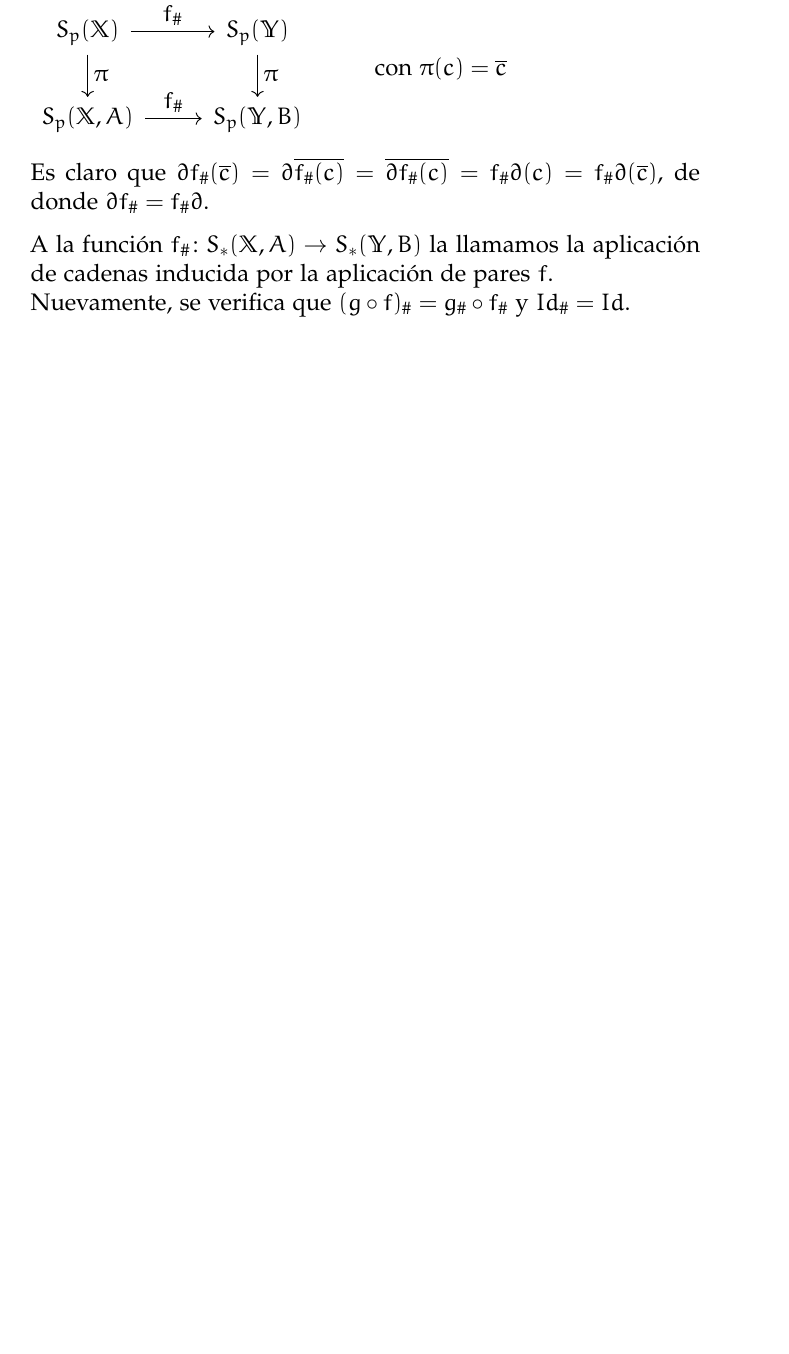
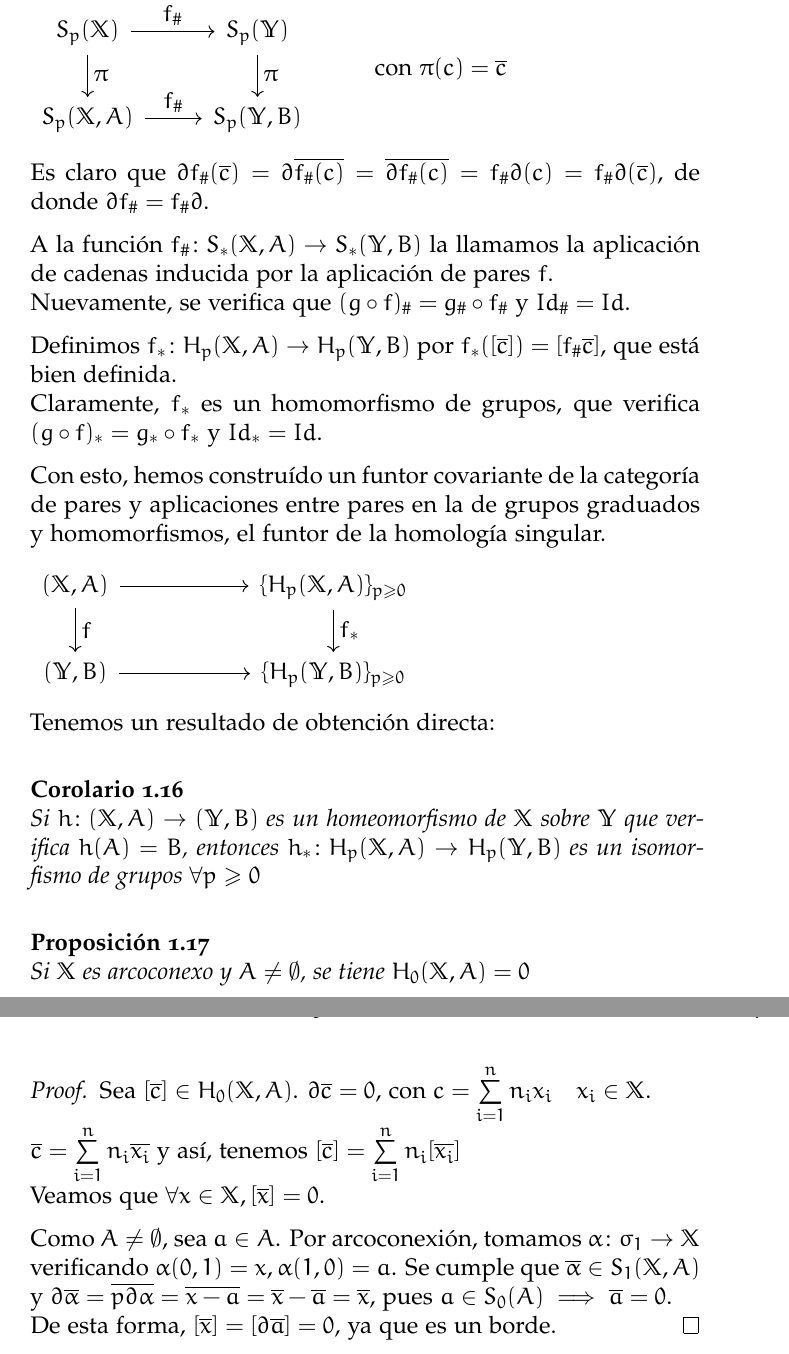
Before and after one commit to JCEntrena/TFGDoc, a LaTeX thesis (Homology.tex, which reads Chapters/Chapter1.tex): part of page 24 of 28 before the commit and two parts of pages 24 and 25 of 29 after it, the two joined at a grey line, cut so that both start at the same text, the shorter picture padded with empty space. Compiled offline with pdfLaTeX; a missing font is replaced by an installed copy or a similar font.

Commit message:
Finalizando definiciones, corolario y proposición.

```diff
--- a/Chapters/Chapter1.tex
+++ b/Chapters/Chapter1.tex
@@ -540,3 +540,36 @@ de donde $\partial f_\# = f_\# \partial$.
 
 A la función $f_\# \colon S_*(\X, A) \to S_*(\Y, B)$ la llamamos la aplicación de cadenas inducida por la aplicación de pares $f$. \\
 Nuevamente, se verifica que $(g \circ f)_\# = g_\# \circ f_\#$ y $Id_\# = Id$.
+
+Definimos $f_* \colon H_p(\X, A) \to H_p(\Y, B)$ por $f_*([\overline{c}]) = [f_\# \overline{c}]$, que está bien definida. \\
+Claramente, $f_*$ es un homomorfismo de grupos, que verifica $(g \circ f)_* = g_* \circ f_*$ y $Id_* = Id$.
+
+Con esto, hemos construído un funtor covariante de la categoría de pares y aplicaciones entre pares en la de grupos graduados y homomorfismos,
+el funtor de la homología singular.
+
+\begin{tikzcd}
+  (\X, A) \arrow{r} \arrow{d}{f} & [3em] \{H_p(\X, A)\}_{p \geq 0} \arrow{d}{f_*} \\
+  (\Y, B) \arrow{r} & \{H_p(\Y, B)\}_{p \geq 0}
+\end{tikzcd}
+
+Tenemos un resultado de obtención directa:
+
+\begin{corollary}
+  Si $h \colon (\X, A) \to (\Y, B)$ es un homeomorfismo de $\X$ sobre $\Y$ que verifica $h(A) = B$, entonces
+  $h_* \colon H_p(\X, A) \to H_p(\Y, B)$ es un isomorfismo de grupos $\forall p \geq 0$
+\end{corollary}
+
+\begin{proposition}
+  Si $\X$ es arcoconexo y $A \neq \emptyset$, se tiene $H_0(\X, A) = 0$
+\end{proposition}
+
+\begin{proof}
+  Sea $[\overline{c}] \in H_0(\X, A)$. $\partial\overline{c} = 0$, con $c = \sum\limits_{i = 1}^n n_i x_i \quad x_i \in \X$. \\
+  $\overline{c} = \sum\limits_{i = 1}^n n_i \overline{x_i}$ y así, tenemos $[\overline{c}] = \sum\limits_{i = 1}^n n_i [\overline{x_i}]$ \\
+  Veamos que $\forall x \in \X, [\overline{x}] = 0$.
+
+  Como $A \neq \emptyset$, sea $a \in A$. Por arcoconexión, tomamos $\alpha \colon \sigma_1 \to \X$ verificando $\alpha(0, 1) = x, \alpha(1, 0) = a$.
+  Se cumple que $\overline{\alpha} \in S_1(\X, A)$ y $\partial\overline{\alpha} = \overline{p\partial\alpha} = \overline{x - a} = \overline{x} - \overline{a}
+  = \overline{x}$, pues $a \in S_0(A) \implies \overline{a} = 0$. \\
+  De esta forma, $[\overline{x}] = [\partial\overline{a}] = 0$, ya que es un borde.
+\end{proof}
```
